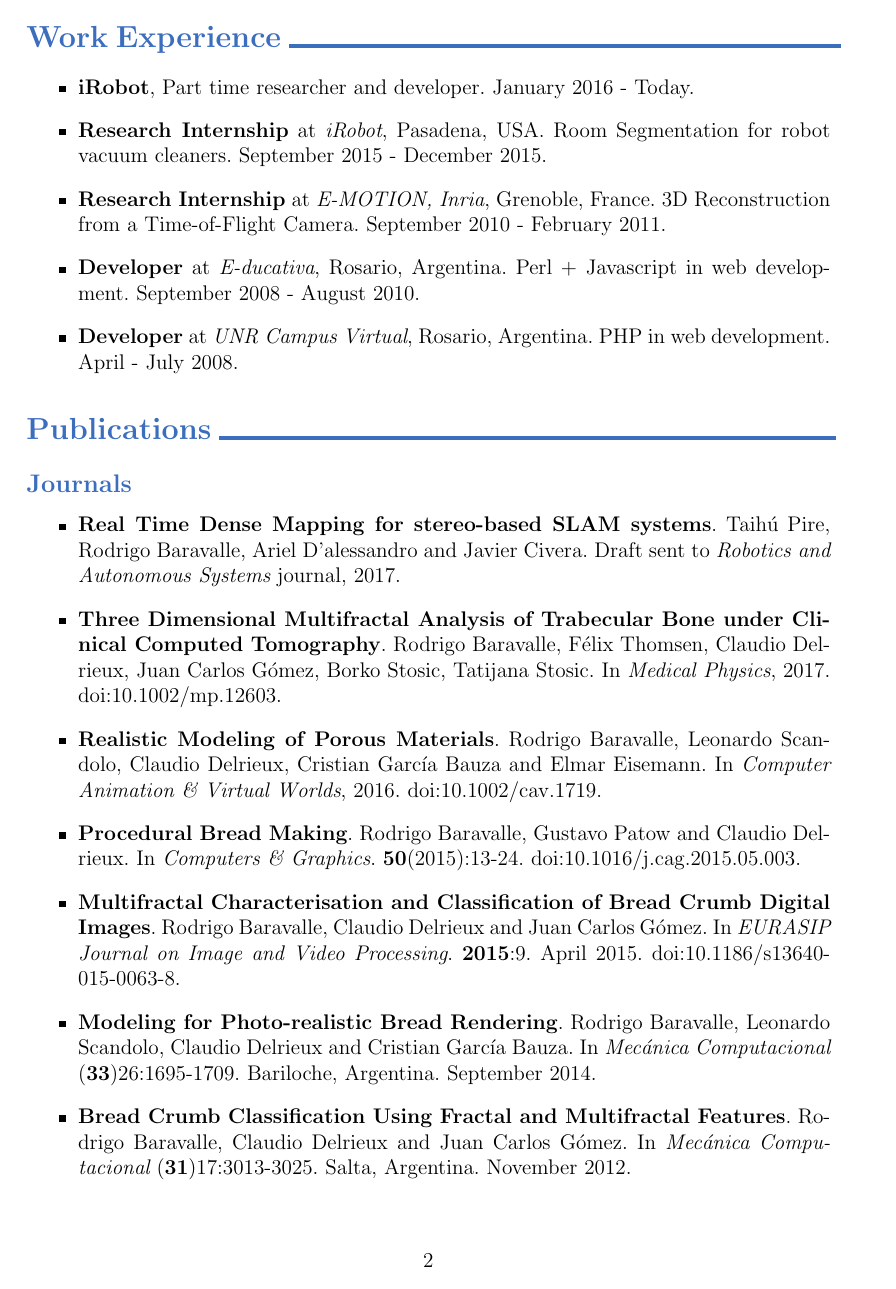
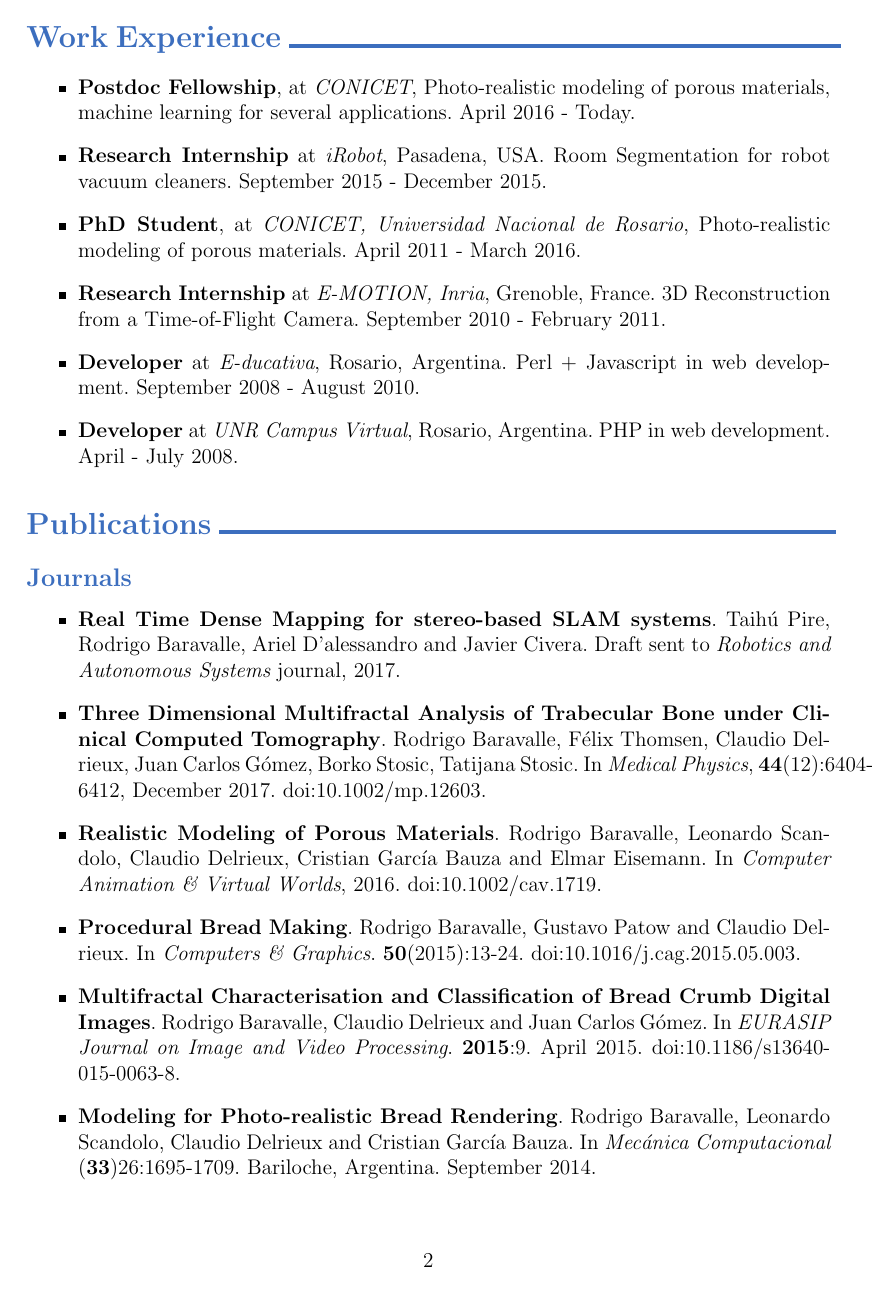
Before and after one commit to rbaravalle/cv, a LaTeX CV (curriculum.tex): page 2 of 5 before the commit and page 2 of 6 after it. Compiled offline with pdfLaTeX.

Commit message:
Final version of paper

```diff
--- a/curriculum.tex
+++ b/curriculum.tex
@@ -61,8 +61,9 @@ In addition, I am keen on reading about astronomy, physics, psychology and philo
 \section*{\color{niceblue} Work Experience \rule{11cm}{2.2pt}}
 
 \begin{itemize}
-\item {\bf iRobot}, Part time researcher and developer. January 2016 - Today.
+\item {\bf Postdoc Fellowship}, at {\em CONICET}, Photo-realistic modeling of porous materials, machine learning for several applications. April 2016 - Today.
 \item {\bf Research Internship} at {\em iRobot}, Pasadena, USA. Room Segmentation for robot vacuum cleaners. September 2015 - December 2015.
+\item {\bf PhD Student}, at {\em CONICET, Universidad Nacional de Rosario}, Photo-realistic modeling of porous materials. April 2011 - March 2016.
 \item {\bf Research Internship} at {\em E-MOTION, Inria}, Grenoble, France. 3D Reconstruction from a Time-of-Flight Camera. September 2010 - February 2011.
 \item {\bf Developer} at {\em E-ducativa}, Rosario, Argentina. Perl + Javascript in web development. September 2008 - August 2010.
 \item {\bf Developer} at {\em UNR Campus Virtual}, Rosario, Argentina. PHP in web development. April - July 2008.
@@ -74,7 +75,7 @@ In addition, I am keen on reading about astronomy, physics, psychology and philo
 
 \begin{itemize}
 \item {\bf Real Time Dense Mapping for stereo-based SLAM systems}. Taihú Pire, Rodrigo Baravalle, Ariel D'alessandro and Javier Civera. Draft sent to {\it Robotics and Autonomous Systems} journal, 2017.
-\item {\bf Three Dimensional Multifractal Analysis of Trabecular Bone under Clinical Computed Tomography}. Rodrigo Baravalle, Félix Thomsen, Claudio Delrieux, Juan Carlos Gómez, Borko Stosic, Tatijana Stosic. In {\it Medical Physics}, 2017. doi:10.1002/mp.12603.
+\item {\bf Three Dimensional Multifractal Analysis of Trabecular Bone under Clinical Computed Tomography}. Rodrigo Baravalle, Félix Thomsen, Claudio Delrieux, Juan Carlos Gómez, Borko Stosic, Tatijana Stosic. In {\it Medical Physics}, {\bf 44}(12):6404-6412, December 2017. doi:10.1002/mp.12603.
 \item {\bf Realistic Modeling of Porous Materials}. Rodrigo Baravalle, Leonardo Scandolo, Claudio Delrieux, Cristian García Bauza and Elmar Eisemann. In {\it Computer Animation \& Virtual Worlds}, 2016. doi:10.1002/cav.1719.
 \item {\bf Procedural Bread Making}. Rodrigo Baravalle, Gustavo Patow and Claudio Delrieux. In {\it Computers \& Graphics}. {\bf 50}(2015):13-24. doi:10.1016/j.cag.2015.05.003.
 \item {\bf Multifractal Characterisation and Classification of Bread Crumb Digital Images}. Rodrigo Baravalle, Claudio Delrieux and Juan Carlos Gómez. In {\it EURASIP Journal on Image and Video Processing}. {\bf 2015}:9. April 2015. doi:10.1186/s13640-015-0063-8.
```
Also changed, not shown: curriculum.tex (3 more changed lines).
